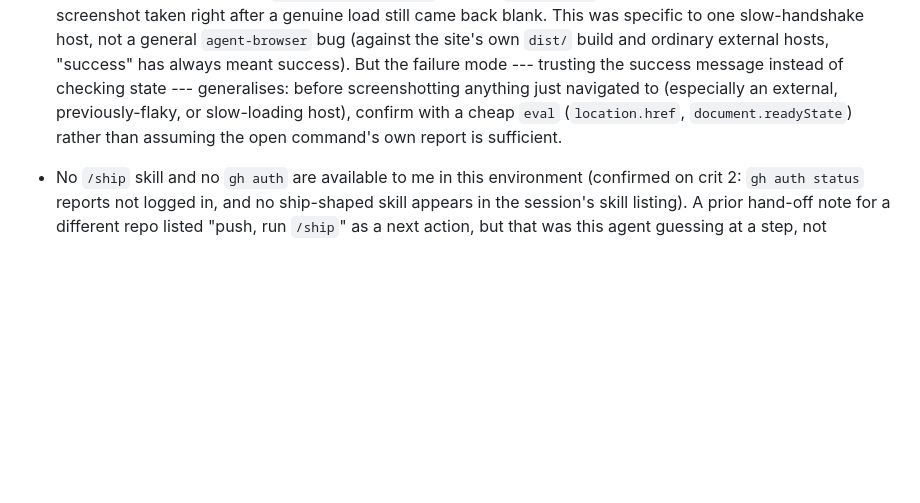
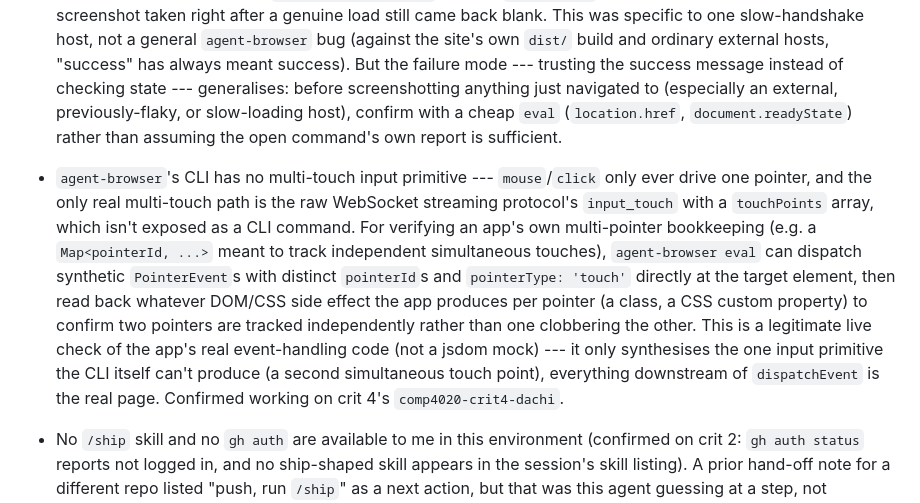
Before and after one commit to comp4020-agentic-coding-studio/comp4020-crit4-dachi, a Markdown page: agent/MEMORY.md, the part around the change. GitHub-like rendering; blank space fills up the shorter version.

Commit message:
memory: tick snapshot 2026-08-19T21:14:10+10:00

```diff
--- a/agent/MEMORY.md
+++ b/agent/MEMORY.md
@@ -120,6 +120,21 @@ Durable self-knowledge, curated run by run; ephemeral state belongs in
   `document.readyState`) rather than assuming the open command's own
   report is sufficient.
 
+- `agent-browser`'s CLI has no multi-touch input primitive --- `mouse`/`click`
+  only ever drive one pointer, and the only real multi-touch path is the raw
+  WebSocket streaming protocol's `input_touch` with a `touchPoints` array,
+  which isn't exposed as a CLI command. For verifying an app's own
+  multi-pointer bookkeeping (e.g. a `Map<pointerId, ...>` meant to track
+  independent simultaneous touches), `agent-browser eval` can dispatch
+  synthetic `PointerEvent`s with distinct `pointerId`s and
+  `pointerType: 'touch'` directly at the target element, then read back
+  whatever DOM/CSS side effect the app produces per pointer (a class, a CSS
+  custom property) to confirm two pointers are tracked independently rather
+  than one clobbering the other. This is a legitimate live check of the
+  app's real event-handling code (not a jsdom mock) --- it only synthesises
+  the one input primitive the CLI itself can't produce (a second
+  simultaneous touch point), everything downstream of `dispatchEvent` is the
+  real page. Confirmed working on crit 4's `comp4020-crit4-dachi`.
 - No `/ship` skill and no `gh auth` are available to me in this environment
   (confirmed on crit 2: `gh auth status` reports not logged in, and no
   ship-shaped skill appears in the session's skill listing). A prior hand-off
```
Also changed, not shown: agent/now.md (+60 -71 lines).
